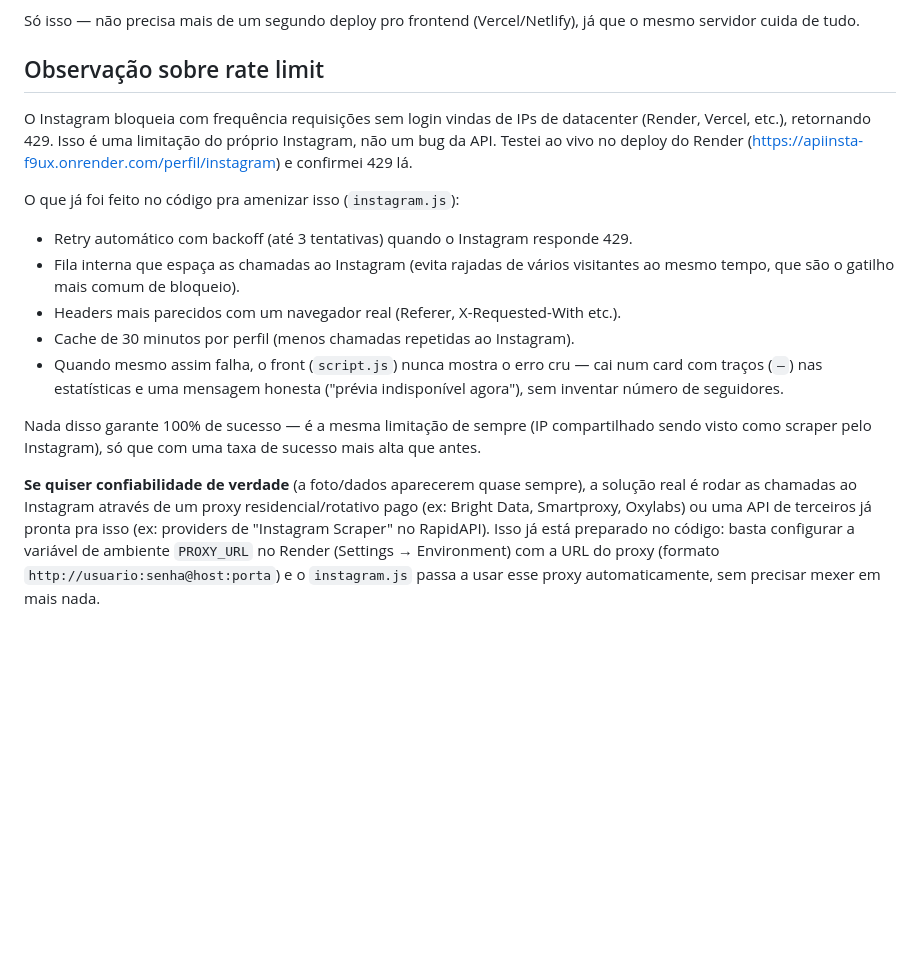
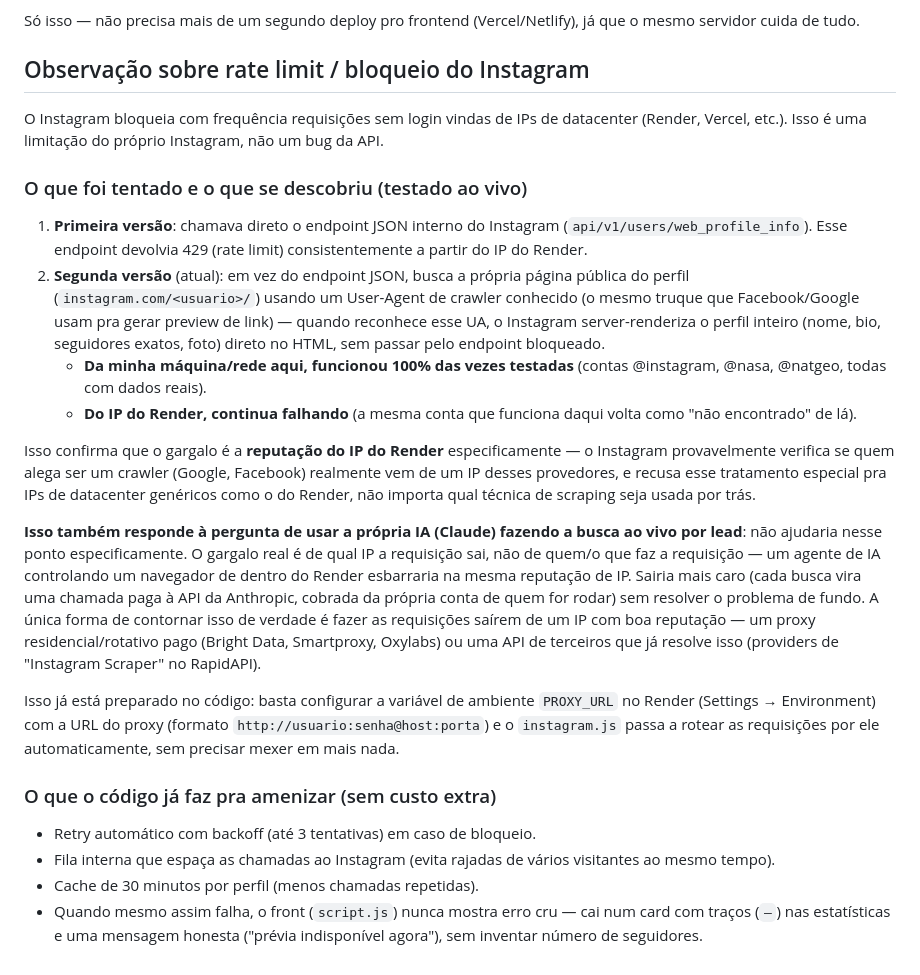
Before and after one commit to mijoamarelofeliz-droid/site-novo, a Markdown page: README.md, the part around the change. Drawn GitHub-style; blank space fills up the shorter version.

Commit message:
Document the root-caused IP-reputation finding in the README
Co-Authored-By: Claude Sonnet 5 <noreply@anthropic.com>

```diff
--- a/README.md
+++ b/README.md
@@ -36,32 +36,57 @@ Abre `http://localhost:3000` no navegador — site e API já saem juntos.
 Só isso — não precisa mais de um segundo deploy pro frontend (Vercel/Netlify),
 já que o mesmo servidor cuida de tudo.
 
-## Observação sobre rate limit
+## Observação sobre rate limit / bloqueio do Instagram
 
 O Instagram bloqueia com frequência requisições sem login vindas de IPs de
-datacenter (Render, Vercel, etc.), retornando 429. Isso é uma limitação do
-próprio Instagram, não um bug da API. Testei ao vivo no deploy do Render
-(https://apiinsta-f9ux.onrender.com/perfil/instagram) e confirmei 429 lá.
+datacenter (Render, Vercel, etc.). Isso é uma limitação do próprio
+Instagram, não um bug da API.
 
-O que já foi feito no código pra amenizar isso (`instagram.js`):
-- Retry automático com backoff (até 3 tentativas) quando o Instagram responde 429.
+### O que foi tentado e o que se descobriu (testado ao vivo)
+
+1. **Primeira versão**: chamava direto o endpoint JSON interno do Instagram
+   (`api/v1/users/web_profile_info`). Esse endpoint devolvia 429 (rate limit)
+   consistentemente a partir do IP do Render.
+2. **Segunda versão** (atual): em vez do endpoint JSON, busca a própria
+   página pública do perfil (`instagram.com/<usuario>/`) usando um
+   User-Agent de crawler conhecido (o mesmo truque que Facebook/Google usam
+   pra gerar preview de link) — quando reconhece esse UA, o Instagram
+   server-renderiza o perfil inteiro (nome, bio, seguidores exatos, foto)
+   direto no HTML, sem passar pelo endpoint bloqueado.
+   - **Da minha máquina/rede aqui, funcionou 100% das vezes testadas**
+     (contas @instagram, @nasa, @natgeo, todas com dados reais).
+   - **Do IP do Render, continua falhando** (a mesma conta que funciona
+     daqui volta como "não encontrado" de lá).
+
+Isso confirma que o gargalo é a **reputação do IP do Render** especificamente
+— o Instagram provavelmente verifica se quem alega ser um crawler (Google,
+Facebook) realmente vem de um IP desses provedores, e recusa esse tratamento
+especial pra IPs de datacenter genéricos como o do Render, não importa qual
+técnica de scraping seja usada por trás.
+
+**Isso também responde à pergunta de usar a própria IA (Claude) fazendo a
+busca ao vivo por lead**: não ajudaria nesse ponto especificamente. O
+gargalo real é de qual IP a requisição sai, não de quem/o que faz a
+requisição — um agente de IA controlando um navegador de dentro do Render
+esbarraria na mesma reputação de IP. Sairia mais caro (cada busca vira uma
+chamada paga à API da Anthropic, cobrada da própria conta de quem for
+rodar) sem resolver o problema de fundo. A única forma de contornar isso de
+verdade é fazer as requisições saírem de um IP com boa reputação — um proxy
+residencial/rotativo pago (Bright Data, Smartproxy, Oxylabs) ou uma API de
+terceiros que já resolve isso (providers de "Instagram Scraper" no
+RapidAPI).
+
+Isso já está preparado no código: basta configurar a variável de ambiente
+`PROXY_URL` no Render (Settings → Environment) com a URL do proxy (formato
+`http://usuario:senha@host:porta`) e o `instagram.js` passa a rotear as
+requisições por ele automaticamente, sem precisar mexer em mais nada.
+
+### O que o código já faz pra amenizar (sem custo extra)
+
+- Retry automático com backoff (até 3 tentativas) em caso de bloqueio.
 - Fila interna que espaça as chamadas ao Instagram (evita rajadas de vários
-  visitantes ao mesmo tempo, que são o gatilho mais comum de bloqueio).
-- Headers mais parecidos com um navegador real (Referer, X-Requested-With etc.).
-- Cache de 30 minutos por perfil (menos chamadas repetidas ao Instagram).
-- Quando mesmo assim falha, o front (`script.js`) nunca mostra o erro cru —
+  visitantes ao mesmo tempo).
+- Cache de 30 minutos por perfil (menos chamadas repetidas).
+- Quando mesmo assim falha, o front (`script.js`) nunca mostra erro cru —
   cai num card com traços (`–`) nas estatísticas e uma mensagem honesta
   ("prévia indisponível agora"), sem inventar número de seguidores.
-
-Nada disso garante 100% de sucesso — é a mesma limitação de sempre (IP
-compartilhado sendo visto como scraper pelo Instagram), só que com uma taxa
-de sucesso mais alta que antes.
-
-**Se quiser confiabilidade de verdade** (a foto/dados aparecerem quase
-sempre), a solução real é rodar as chamadas ao Instagram através de um proxy
-residencial/rotativo pago (ex: Bright Data, Smartproxy, Oxylabs) ou uma API
-de terceiros já pronta pra isso (ex: providers de "Instagram Scraper" no
-RapidAPI). Isso já está preparado no código: basta configurar a variável de
-ambiente `PROXY_URL` no Render (Settings → Environment) com a URL do proxy
-(formato `http://usuario:senha@host:porta`) e o `instagram.js` passa a usar
-esse proxy automaticamente, sem precisar mexer em mais nada.
```
